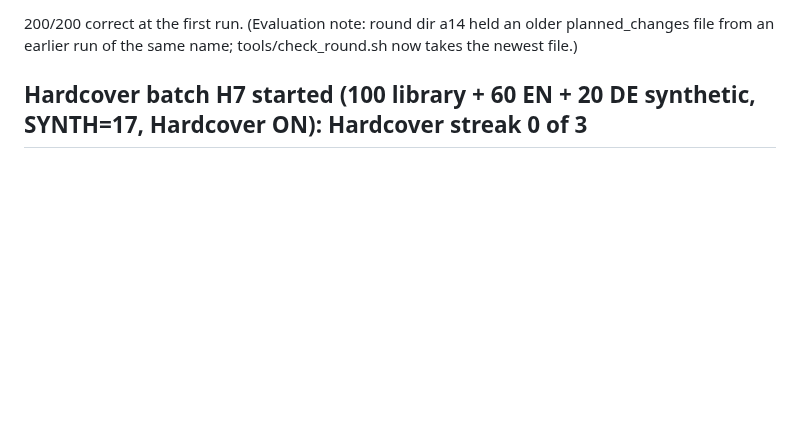
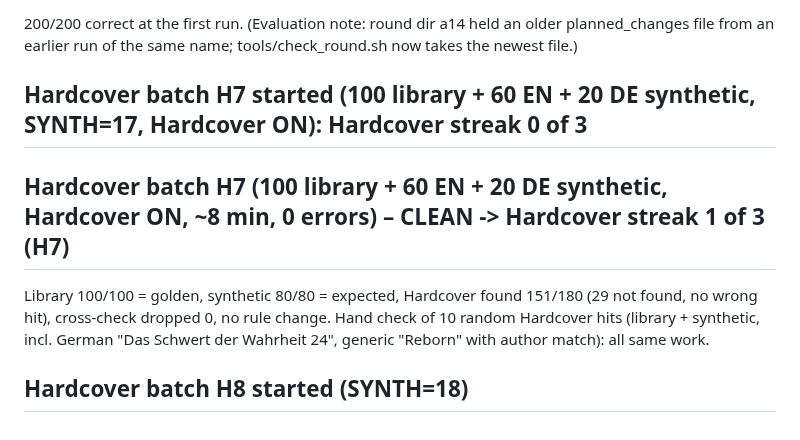
Before and after one commit to xroguel1ke/abs_ratings, a Markdown page: docs/LOOP_LOG.md, the part around the change. Rendered like a GitHub page; blank space fills up the shorter version.

Commit message:
Log Hardcover batch H7 (clean, streak 1)
Co-Authored-By: Claude Sonnet 5.5 <noreply@anthropic.com>

```diff
--- a/docs/LOOP_LOG.md
+++ b/docs/LOOP_LOG.md
@@ -359,3 +359,7 @@ H1-H6 ran with library books only (no synthetic books). Counting rule v2 require
 ## Batch A14 (200 synthetic [140 EN + 60 DE], Audible-only, ~10 min, 0 errors) – CLEAN -> Audible streak 1 of 4 (A14)
 200/200 correct at the first run. (Evaluation note: round dir a14 held an older planned_changes file from an earlier run of the same name; tools/check_round.sh now takes the newest file.)
 ## Hardcover batch H7 started (100 library + 60 EN + 20 DE synthetic, SYNTH=17, Hardcover ON): Hardcover streak 0 of 3
+
+## Hardcover batch H7 (100 library + 60 EN + 20 DE synthetic, Hardcover ON, ~8 min, 0 errors) – CLEAN -> Hardcover streak 1 of 3 (H7)
+Library 100/100 = golden, synthetic 80/80 = expected, Hardcover found 151/180 (29 not found, no wrong hit), cross-check dropped 0, no rule change. Hand check of 10 random Hardcover hits (library + synthetic, incl. German "Das Schwert der Wahrheit 24", generic "Reborn" with author match): all same work.
+## Hardcover batch H8 started (SYNTH=18)
```
